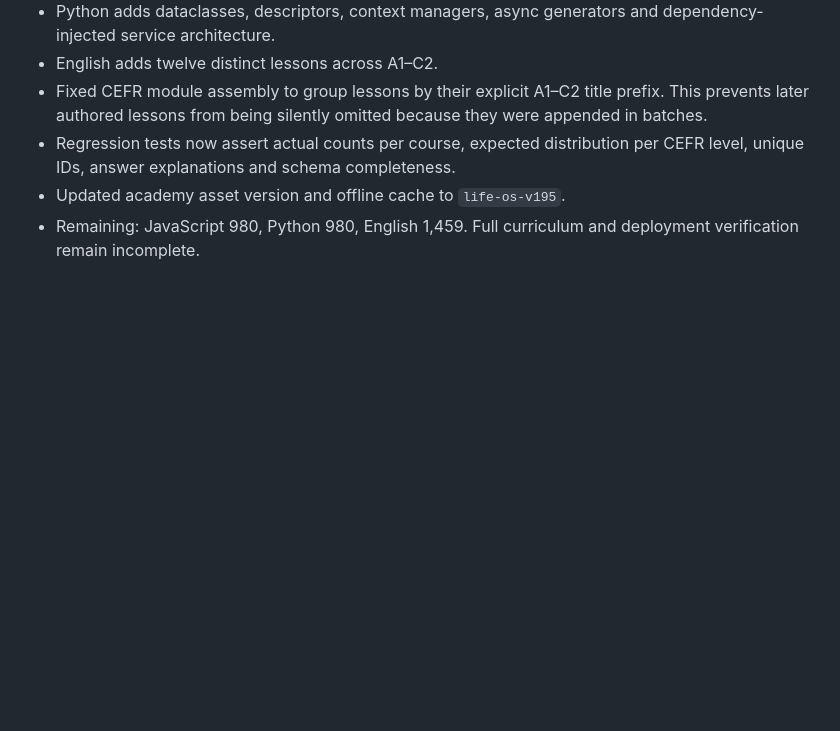
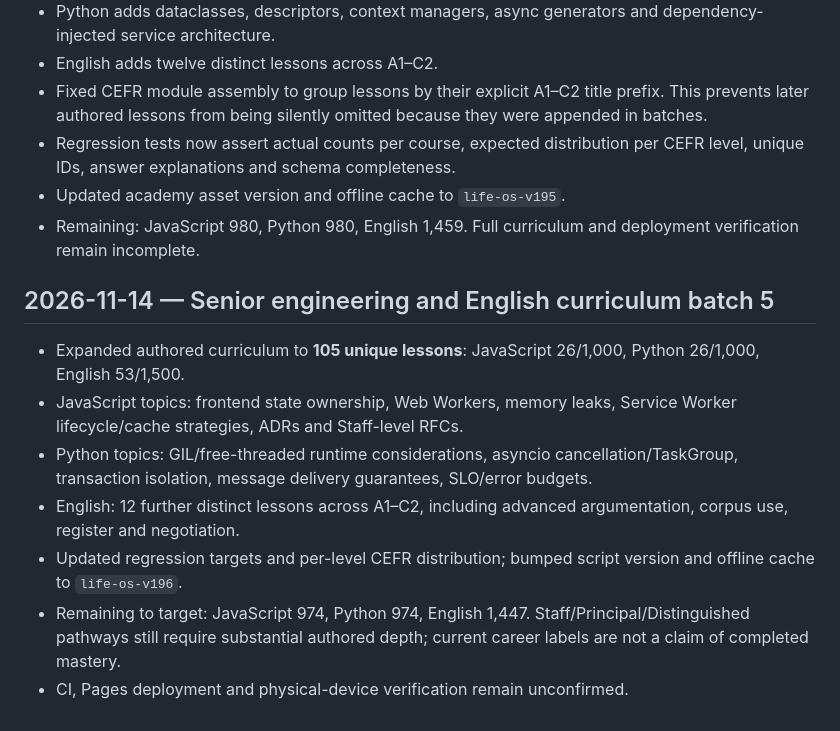
Before and after one commit to vana30421-cpu/ai-coach-tg, a Markdown page: PROJECT_STATE.md, the part around the change. Rendered like a GitHub page; blank space fills up the shorter version.

Commit message:
Document senior engineering curriculum batch 5

```diff
--- a/PROJECT_STATE.md
+++ b/PROJECT_STATE.md
@@ -295,3 +295,14 @@ Merged PR: [#41 — Add LIFEOS applied mastery and five-minute learning](https:/
 - Regression tests now assert actual counts per course, expected distribution per CEFR level, unique IDs, answer explanations and schema completeness.
 - Updated academy asset version and offline cache to `life-os-v195`.
 - Remaining: JavaScript 980, Python 980, English 1,459. Full curriculum and deployment verification remain incomplete.
+
+
+## 2026-11-14 — Senior engineering and English curriculum batch 5
+
+- Expanded authored curriculum to **105 unique lessons**: JavaScript 26/1,000, Python 26/1,000, English 53/1,500.
+- JavaScript topics: frontend state ownership, Web Workers, memory leaks, Service Worker lifecycle/cache strategies, ADRs and Staff-level RFCs.
+- Python topics: GIL/free-threaded runtime considerations, asyncio cancellation/TaskGroup, transaction isolation, message delivery guarantees, SLO/error budgets.
+- English: 12 further distinct lessons across A1–C2, including advanced argumentation, corpus use, register and negotiation.
+- Updated regression targets and per-level CEFR distribution; bumped script version and offline cache to `life-os-v196`.
+- Remaining to target: JavaScript 974, Python 974, English 1,447. Staff/Principal/Distinguished pathways still require substantial authored depth; current career labels are not a claim of completed mastery.
+- CI, Pages deployment and physical-device verification remain unconfirmed.
```
